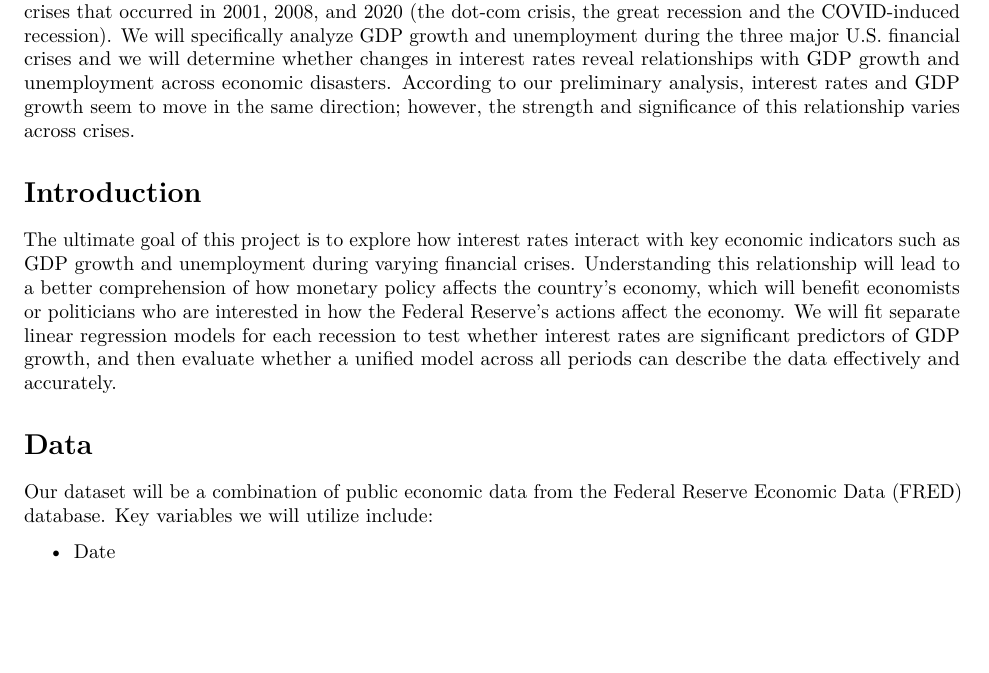
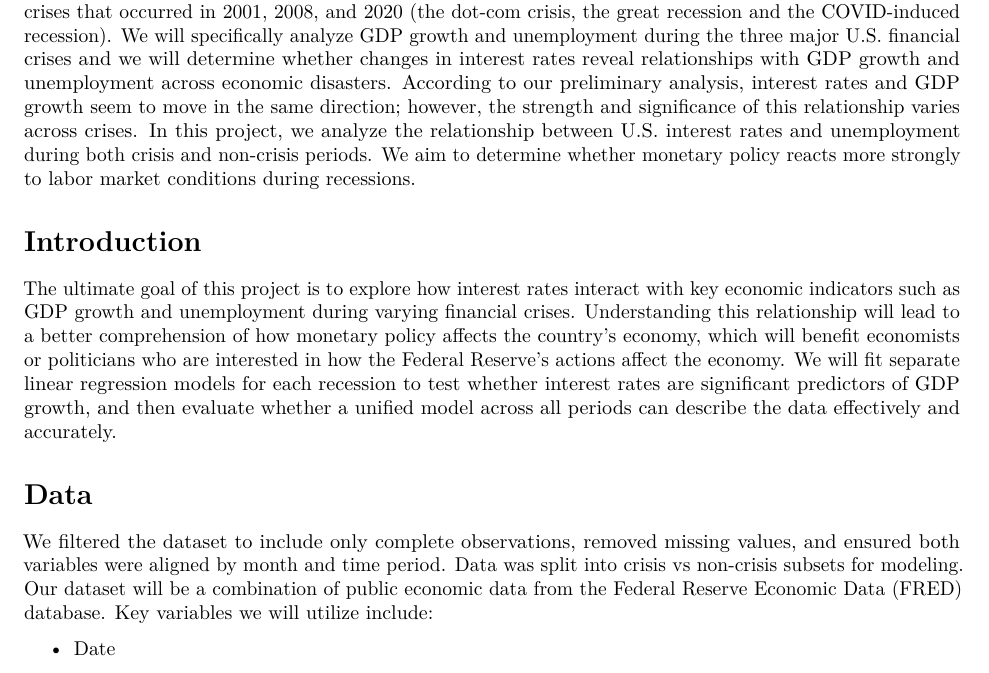
Before and after one commit to snazzy77/Final_Project_STAT007_Team_17, an R Markdown document (FinalReport.Rmd): part of page 1 of 8, cut so that both start at the same text, the shorter picture padded with empty space. Rendered offline with R 4.5, knitr and Pandoc, then LaTeX, with nearby package versions.

Commit message:
Updated Abstract and Data Messages to polish up wording

```diff
--- a/FinalReport.Rmd
+++ b/FinalReport.Rmd
@@ -17,7 +17,7 @@ load("final_analysis_environment.RData")
 
 # Abstract
 
-We will be analyzing the relationship between interest rates and economic growth/indicators across financial crises that occurred in 2001, 2008, and 2020 (the dot-com crisis, the great recession and the COVID-induced recession). We will specifically analyze GDP growth and unemployment during the three major U.S. financial crises and we will determine whether changes in interest rates reveal relationships with GDP growth and unemployment across economic disasters. According to our preliminary analysis, interest rates and GDP growth seem to move in the same direction; however, the strength and significance of this relationship varies across crises.
+We will be analyzing the relationship between interest rates and economic growth/indicators across financial crises that occurred in 2001, 2008, and 2020 (the dot-com crisis, the great recession and the COVID-induced recession). We will specifically analyze GDP growth and unemployment during the three major U.S. financial crises and we will determine whether changes in interest rates reveal relationships with GDP growth and unemployment across economic disasters. According to our preliminary analysis, interest rates and GDP growth seem to move in the same direction; however, the strength and significance of this relationship varies across crises. In this project, we analyze the relationship between U.S. interest rates and unemployment during both crisis and non-crisis periods. We aim to determine whether monetary policy reacts more strongly to labor market conditions during recessions.
 
 # Introduction
 
@@ -25,7 +25,7 @@ The ultimate goal of this project is to explore how interest rates interact with
 
 # Data
 
-Our dataset will be a combination of public economic data from the Federal Reserve Economic Data (FRED) database. Key variables we will utilize include:
+We filtered the dataset to include only complete observations, removed missing values, and ensured both variables were aligned by month and time period. Data was split into crisis vs non-crisis subsets for modeling. Our dataset will be a combination of public economic data from the Federal Reserve Economic Data (FRED) database. Key variables we will utilize include:
 
 - Date
 
```
